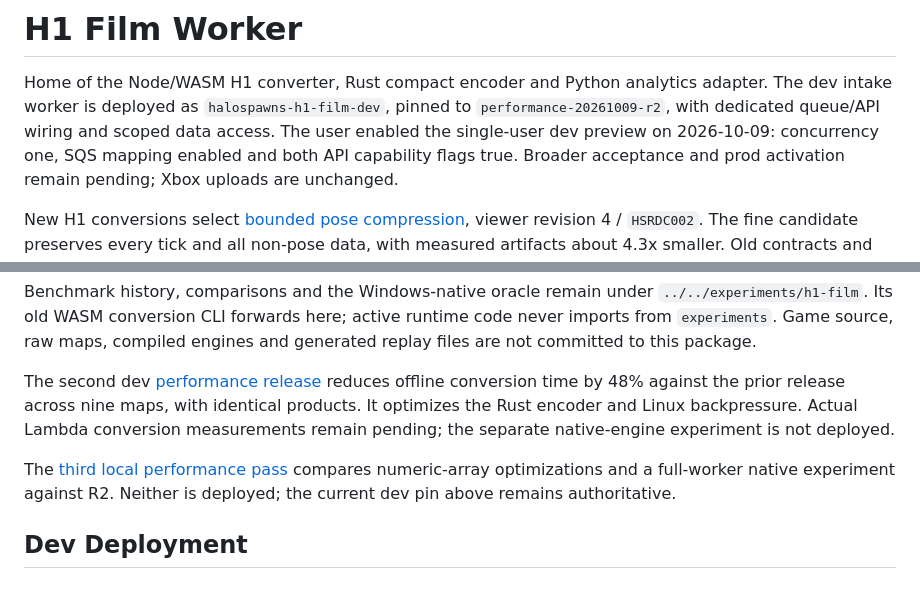
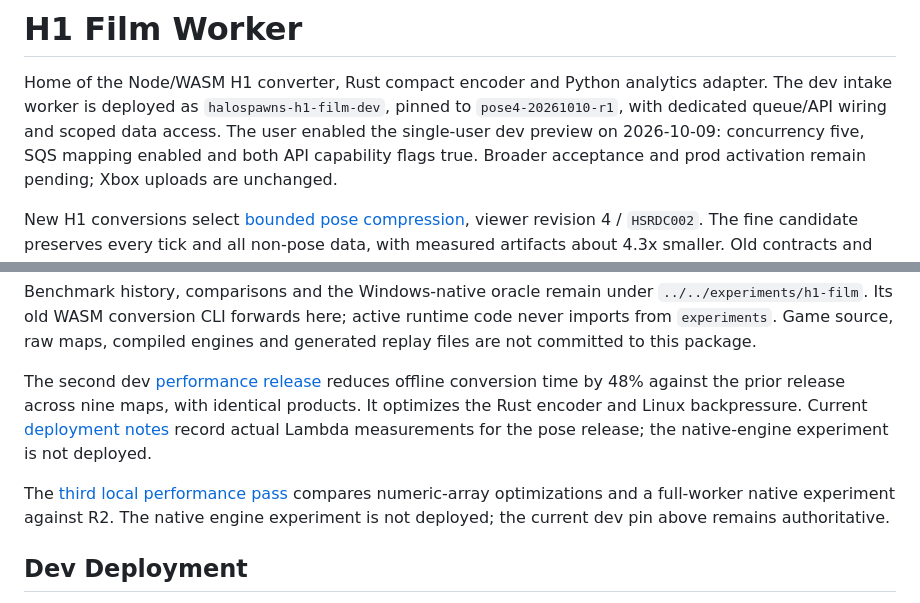
Before and after one commit to Mintograde/halospawns-infra, a Markdown page: lambda/h1_film/README.md, 2 parts joined by grey strips. Rendered like a GitHub page.

Commit message:
Document completed dev pose rollout and 32-film backfill [skip ci]

```diff
--- a/lambda/h1_film/README.md
+++ b/lambda/h1_film/README.md
@@ -2,8 +2,8 @@
 
 Home of the Node/WASM H1 converter, Rust compact encoder and Python analytics
 adapter. The dev intake worker is deployed as `halospawns-h1-film-dev`, pinned
-to `performance-20261009-r2`, with dedicated queue/API wiring and scoped data access.
-The user enabled the single-user dev preview on 2026-10-09: concurrency one,
+to `pose4-20261010-r1`, with dedicated queue/API wiring and scoped data access.
+The user enabled the single-user dev preview on 2026-10-09: concurrency five,
 SQS mapping enabled and both API capability flags true. Broader acceptance and
 prod activation remain pending; Xbox uploads are unchanged.
 
@@ -38,12 +38,12 @@ engines and generated replay files are not committed to this package.
 The second dev [performance release](PERFORMANCE.md#second-local-candidate)
 reduces offline conversion time by 48% against the prior release across nine
 maps, with identical products. It optimizes the Rust encoder and Linux
-backpressure. Actual Lambda conversion measurements remain pending; the separate
-native-engine experiment is not deployed.
+backpressure. Current [deployment notes](DEPLOYMENT.md) record actual Lambda
+measurements for the pose release; the native-engine experiment is not deployed.
 
 The [third local performance pass](PERFORMANCE.md#third-local-candidate) compares
 numeric-array optimizations and a full-worker native experiment against R2.
-Neither is deployed; the current dev pin above remains authoritative.
+The native engine experiment is not deployed; the current dev pin above remains authoritative.
 
 ## Dev Deployment
 
```
Also changed, not shown: lambda/h1_film/DEPLOYMENT.md (+106 -14 lines).
